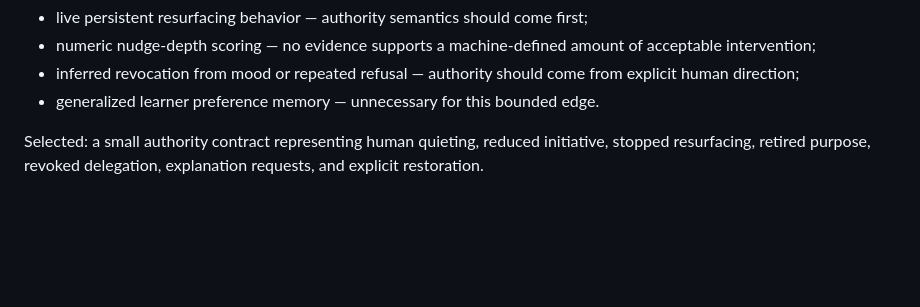
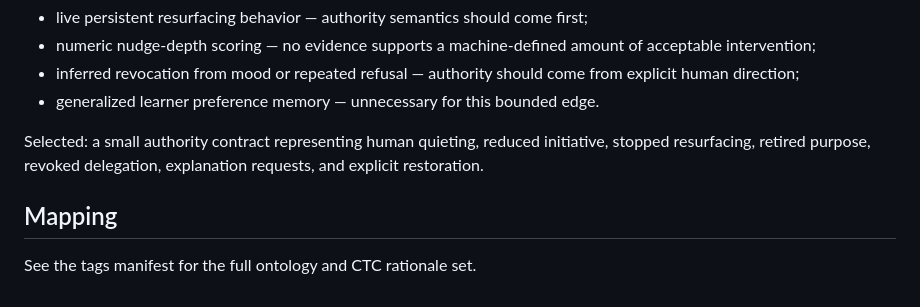
Before and after one commit to turtleblockai/platform, a Markdown page: research/daily-build/2026-09-26.md, the part around the change. Rendered like a GitHub page; blank space fills up the shorter version.

Commit message:
research: add Sep 26 mapping pointer

```diff
--- a/research/daily-build/2026-09-26.md
+++ b/research/daily-build/2026-09-26.md
@@ -46,3 +46,8 @@ Rejected today:
 - generalized learner preference memory — unnecessary for this bounded edge.
 
 Selected: a small authority contract representing human quieting, reduced initiative, stopped resurfacing, retired purpose, revoked delegation, explanation requests, and explicit restoration.
+
+
+## Mapping
+
+See the tags manifest for the full ontology and CTC rationale set.
```
